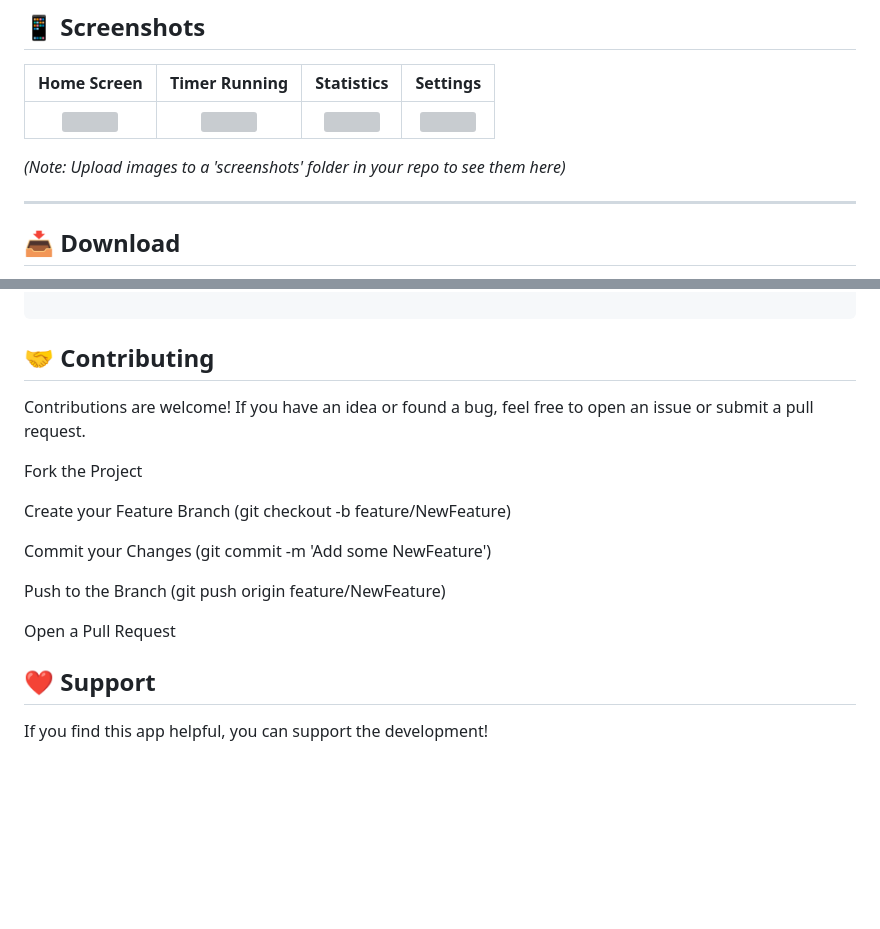
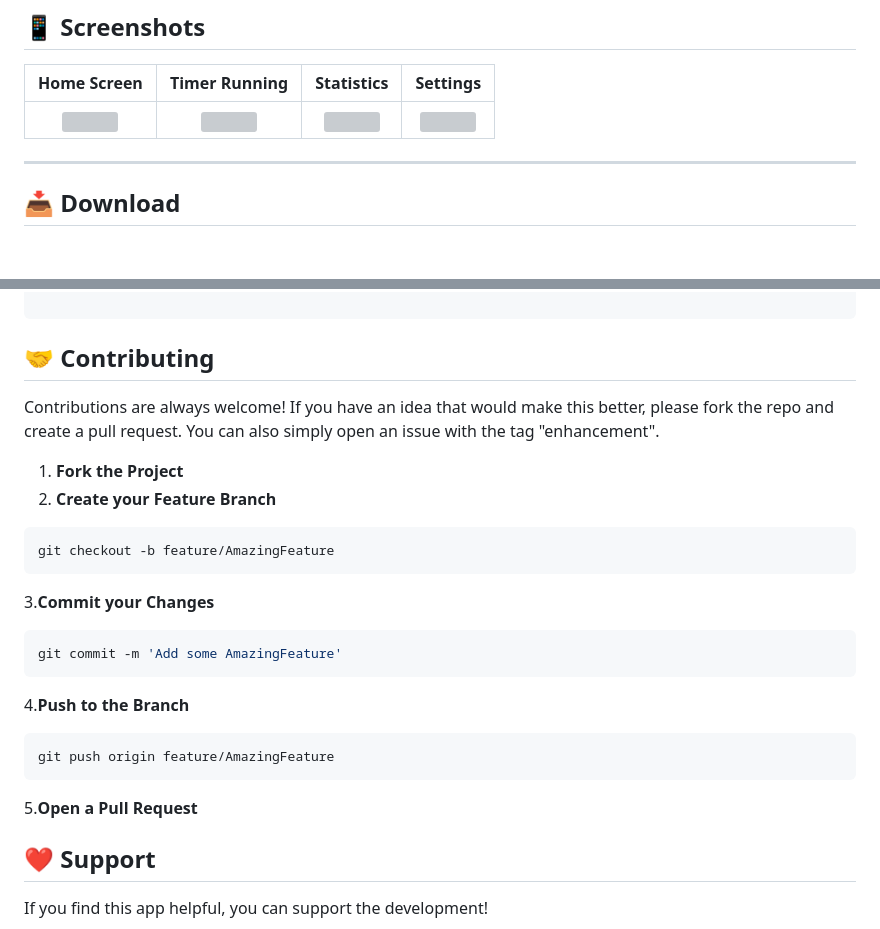
Before and after one commit to Saqib791/TimeManager, a Markdown page: README.md, 2 parts joined by grey strips. GitHub-like rendering; blank space fills up the shorter version; grey boxes are pictures that could not be loaded.

````diff
--- a/README.md
+++ b/README.md
@@ -59,7 +59,6 @@ Built with ❤️ using Flutter, it is optimized to run smoothly in the backgrou
 |:---:|:---:|:---:|:---:|
 | <img src="screenshots/home.png" width="200"> | <img src="screenshots/timer.png" width="200"> | <img src="screenshots/stats.png" width="200"> | <img src="screenshots/settings.png" width="200"> |
 
-*(Note: Upload images to a 'screenshots' folder in your repo to see them here)*
 
 ---
 
@@ -99,17 +98,28 @@ flutter run
 
 
 ## 🤝 Contributing
-Contributions are welcome! If you have an idea or found a bug, feel free to open an issue or submit a pull request.
 
-Fork the Project
+Contributions are always welcome! If you have an idea that would make this better, please fork the repo and create a pull request. You can also simply open an issue with the tag "enhancement".
 
-Create your Feature Branch (git checkout -b feature/NewFeature)
+1. **Fork the Project**
+2. **Create your Feature Branch**
+```javascript
+git checkout -b feature/AmazingFeature
+```
 
-Commit your Changes (git commit -m 'Add some NewFeature')
+3.**Commit your Changes**
 
-Push to the Branch (git push origin feature/NewFeature)
+  ```javascript
+git commit -m 'Add some AmazingFeature'
+```
 
-Open a Pull Request
+
+4.**Push to the Branch**
+```javascript
+git push origin feature/AmazingFeature
+```
+5.**Open a Pull Request**
+
 
 <h2 id="-support">❤️ Support</h2>
 
````
